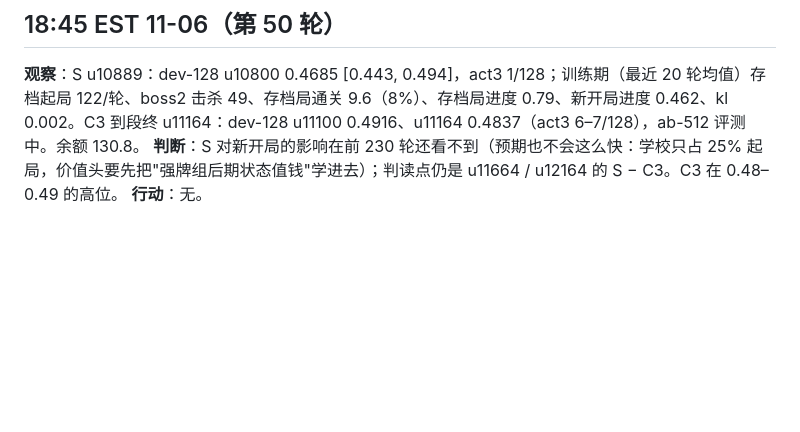
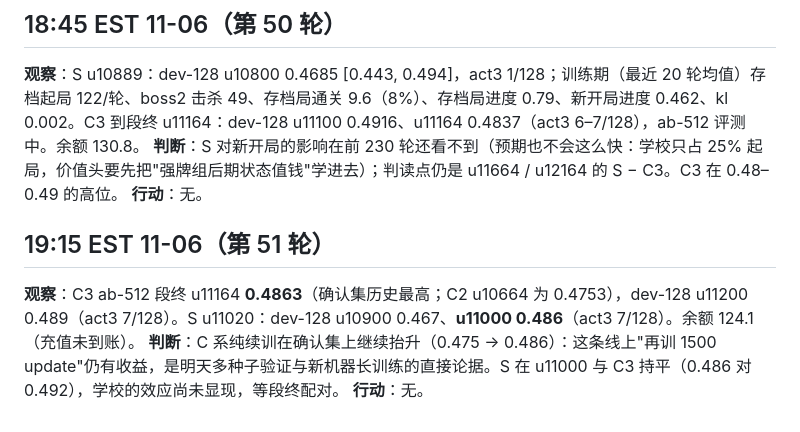
Before and after one commit to Alchemist-X/hack-sts2, a Markdown page: docs/research-log-2026-11-05.md, the part around the change. Drawn GitHub-style; blank space fills up the shorter version.

Commit message:
docs: research log 19:15 (C3 ab-512 0.486 new high; S u11000 0.486)
Co-Authored-By: Claude Fable 5.1 <noreply@anthropic.com>

```diff
--- a/docs/research-log-2026-11-05.md
+++ b/docs/research-log-2026-11-05.md
@@ -388,3 +388,9 @@ sts2a2 的恢复改用并发 gcs_pull（8 线程、只取最新 pinned）：评
 **观察**：S u10889：dev-128 u10800 0.4685 [0.443, 0.494]，act3 1/128；训练期（最近 20 轮均值）存档起局 122/轮、boss2 击杀 49、存档局通关 9.6（8%）、存档局进度 0.79、新开局进度 0.462、kl 0.002。C3 到段终 u11164：dev-128 u11100 0.4916、u11164 0.4837（act3 6–7/128），ab-512 评测中。余额 130.8。
 **判断**：S 对新开局的影响在前 230 轮还看不到（预期也不会这么快：学校只占 25% 起局，价值头要先把"强牌组后期状态值钱"学进去）；判读点仍是 u11664 / u12164 的 S − C3。C3 在 0.48–0.49 的高位。
 **行动**：无。
+
+## 19:15 EST 11-06（第 51 轮）
+
+**观察**：C3 ab-512 段终 u11164 **0.4863**（确认集历史最高；C2 u10664 为 0.4753），dev-128 u11200 0.489（act3 7/128）。S u11020：dev-128 u10900 0.467、**u11000 0.486**（act3 7/128）。余额 124.1（充值未到账）。
+**判断**：C 系纯续训在确认集上继续抬升（0.475 → 0.486）：这条线上"再训 1500 update"仍有收益，是明天多种子验证与新机器长训练的直接论据。S 在 u11000 与 C3 持平（0.486 对 0.492），学校的效应尚未显现，等段终配对。
+**行动**：无。
```
